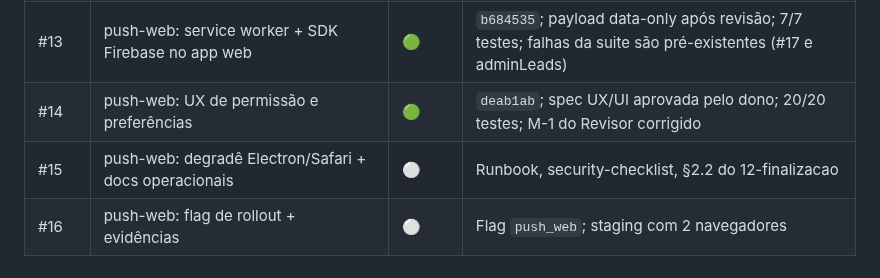
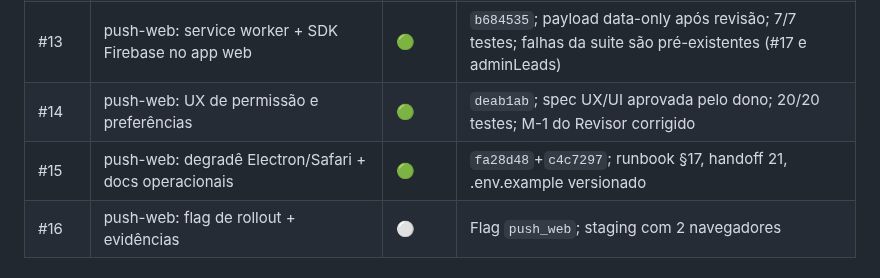
Before and after one commit to bonacciniWd/mercurio-capital, a Markdown page: TRACKER.md, the part around the change. GitHub-like rendering.

Commit message:
docs: tracker — #15 entregue
Co-authored-by: Copilot <223556219+Copilot@users.noreply.github.com>

```diff
--- a/TRACKER.md
+++ b/TRACKER.md
@@ -42,7 +42,7 @@ em `screenshots/ios/6.9/`; textos e campos completos em `screenshots/app-store-c
 | #11 | push-web: edge push-dispatcher (FCM HTTP v1) | 🟢 | `29aadaf`; 31/31 testes, deno check limpo; deploy aguarda GO + secrets FCM |
 | #13 | push-web: service worker + SDK Firebase no app web | 🟢 | `b684535`; payload data-only após revisão; 7/7 testes; falhas da suite são pré-existentes (#17 e adminLeads) |
 | #14 | push-web: UX de permissão e preferências | 🟢 | `deab1ab`; spec UX/UI aprovada pelo dono; 20/20 testes; M-1 do Revisor corrigido |
-| #15 | push-web: degradê Electron/Safari + docs operacionais | ⚪ | Runbook, security-checklist, §2.2 do 12-finalizacao |
+| #15 | push-web: degradê Electron/Safari + docs operacionais | 🟢 | `fa28d48`+`c4c7297`; runbook §17, handoff 21, .env.example versionado |
 | #16 | push-web: flag de rollout + evidências | ⚪ | Flag `push_web`; staging com 2 navegadores |
 
 ## Repositório
```
